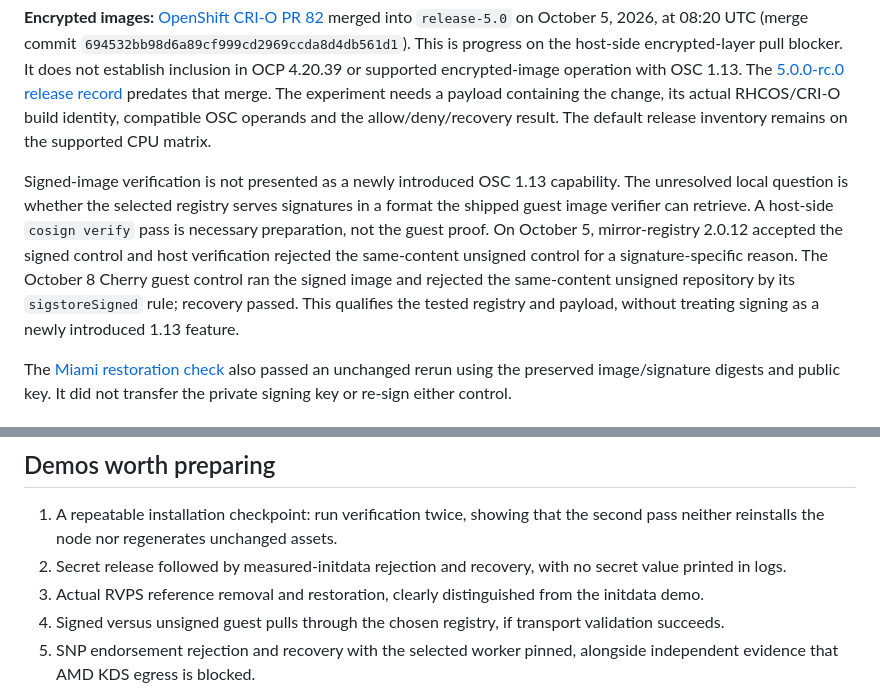
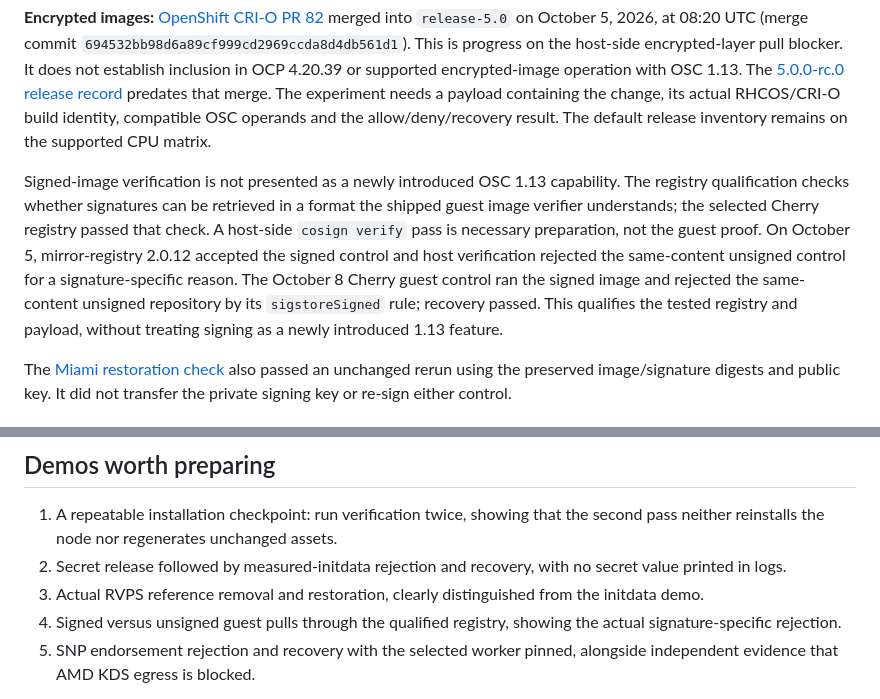
Before and after one commit to shpwrck/openshift-confidential-containers, a Markdown page: docs/capability-status.md, 2 parts joined by grey strips. Rendered like a GitHub page.

Commit message:
Record the running clean software repeat and signed registry qualification

```diff
--- a/docs/capability-status.md
+++ b/docs/capability-status.md
@@ -10,7 +10,7 @@ Checked **2026-10-08**. The target is AMD CPU confidential containers with OSC 1
 
 **Encrypted images:** [OpenShift CRI-O PR 82](https://github.com/openshift/cri-o/pull/82) merged into `release-5.0` on October 5, 2026, at 08:20 UTC (merge commit `694532bb98d6a89cf999cd2969ccda8d4db561d1`). This is progress on the host-side encrypted-layer pull blocker. It does not establish inclusion in OCP 4.20.39 or supported encrypted-image operation with OSC 1.13. The [5.0.0-rc.0 release record](https://mirror.openshift.com/pub/openshift-v4/amd64/clients/ocp/5.0.0-rc.0/release.txt) predates that merge. The experiment needs a payload containing the change, its actual RHCOS/CRI-O build identity, compatible OSC operands and the allow/deny/recovery result. The default release inventory remains on the supported CPU matrix.
 
-Signed-image verification is not presented as a newly introduced OSC 1.13 capability. The unresolved local question is whether the selected registry serves signatures in a format the shipped guest image verifier can retrieve. A host-side `cosign verify` pass is necessary preparation, not the guest proof. On October 5, mirror-registry 2.0.12 accepted the signed control and host verification rejected the same-content unsigned control for a signature-specific reason. The October 8 Cherry guest control ran the signed image and rejected the same-content unsigned repository by its `sigstoreSigned` rule; recovery passed. This qualifies the tested registry and payload, without treating signing as a newly introduced 1.13 feature.
+Signed-image verification is not presented as a newly introduced OSC 1.13 capability. The registry qualification checks whether signatures can be retrieved in a format the shipped guest image verifier understands; the selected Cherry registry passed that check. A host-side `cosign verify` pass is necessary preparation, not the guest proof. On October 5, mirror-registry 2.0.12 accepted the signed control and host verification rejected the same-content unsigned control for a signature-specific reason. The October 8 Cherry guest control ran the signed image and rejected the same-content unsigned repository by its `sigstoreSigned` rule; recovery passed. This qualifies the tested registry and payload, without treating signing as a newly introduced 1.13 feature.
 
 The [Miami restoration check](validation/latitude-mia2-signed-controls-2026-10-05.json)
 also passed an unchanged rerun using the preserved image/signature digests and public key.
@@ -112,7 +112,7 @@ Raw negative evidence remains outside the checkout; public receipts record hashe
 1. A repeatable installation checkpoint: run verification twice, showing that the second pass neither reinstalls the node nor regenerates unchanged assets.
 2. Secret release followed by measured-initdata rejection and recovery, with no secret value printed in logs.
 3. Actual RVPS reference removal and restoration, clearly distinguished from the initdata demo.
-4. Signed versus unsigned guest pulls through the chosen registry, if transport validation succeeds.
+4. Signed versus unsigned guest pulls through the qualified registry, showing the actual signature-specific rejection.
 5. SNP endorsement rejection and recovery with the selected worker pinned, alongside independent evidence that AMD KDS egress is blocked.
 
 Keep encrypted images as an engineering experiment until a compatible payload and hardware evidence exist. Omit GPU material for this customer.
```
Also changed, not shown: 1 other file.
